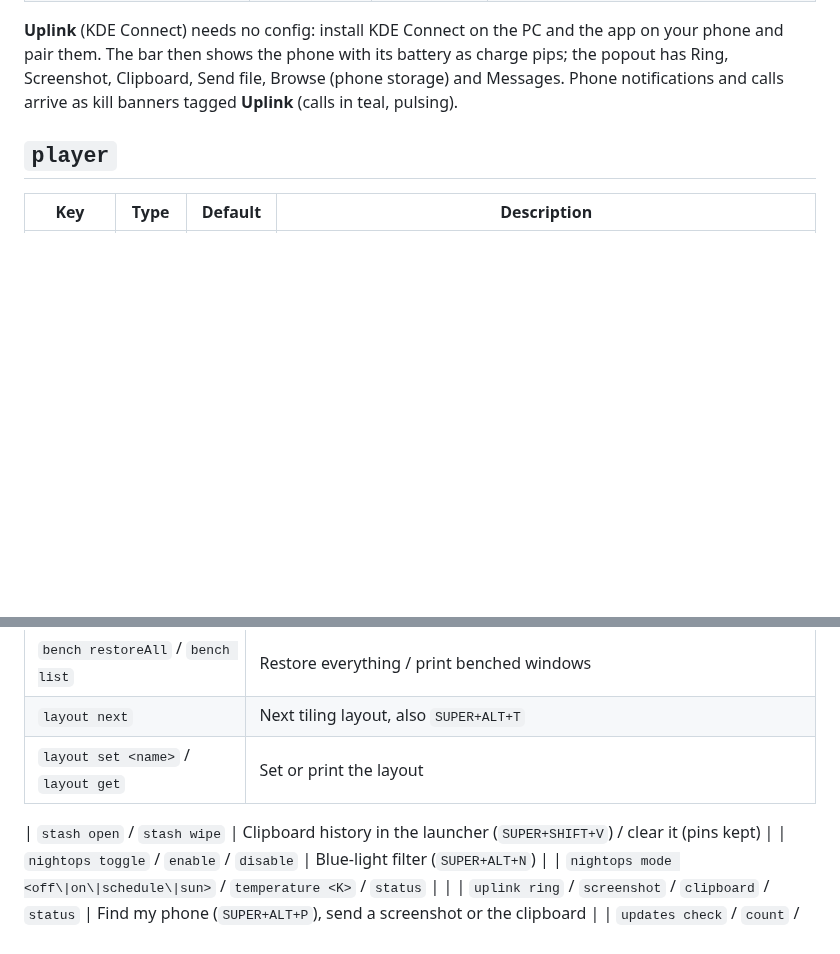
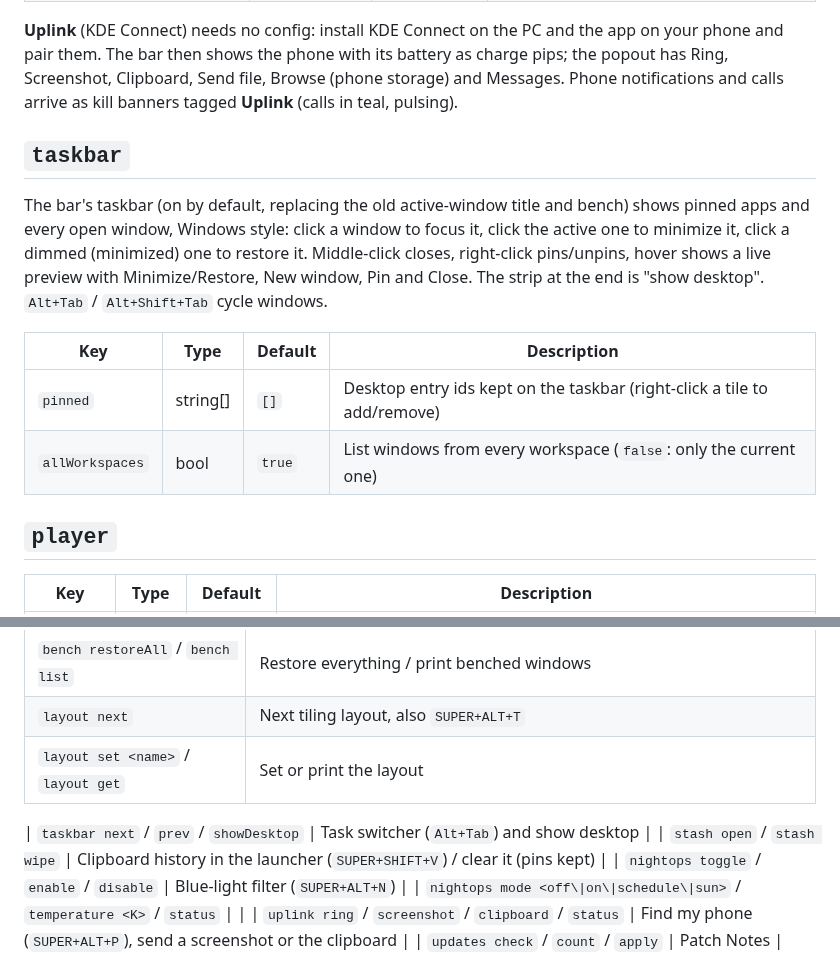
Before and after one commit to aditya36900/Valo-skin, a Markdown page: docs/VALORANT.md, 2 parts joined by grey strips. Drawn GitHub-style; blank space fills up the shorter version.

Commit message:
Windows-style taskbar in the bar, Plasma-like focus fixes
Taskbar: pinned apps and every open window (minimized ones dimmed). Click
focuses a window, minimizes the active one, restores a minimized one or
launches a pin; middle-click closes, right-click pins; hover shows a live
preview with Minimize/Restore, New, Pin, Close; a show-desktop strip;
Alt+Tab / Alt+Shift+Tab cycle windows. Replaces the active-window title
and bench entries by default. Uses the Lua dispatchers from the Hyprland
0.56 docs (hl.dsp.focus/window.move with follow) and falls back to
classic dispatchers.

Focus: misc.focus_on_activate, modal dialogs float centred, polkit and
pinentry prompts float, pin and stay focused, so a password dialog is
usable straight away instead of after minimizing the window behind it.

Verified in real Quickshell 0.3: config loads with the rebuilt plugin,
taskbar and preview render.

Co-Authored-By: Claude Opus 5.5 <noreply@anthropic.com>
Claude-Session: https://claude.ai/code/session_01JXK4kRMnjVENQ4bWNJW5Wt

```diff
--- a/docs/VALORANT.md
+++ b/docs/VALORANT.md
@@ -37,6 +37,19 @@ the shell log, so the defaults are used until you fix it.
 pair them. The bar then shows the phone with its battery as charge pips; the popout has Ring,
 Screenshot, Clipboard, Send file, Browse (phone storage) and Messages. Phone notifications and calls
 arrive as kill banners tagged **Uplink** (calls in teal, pulsing).
+
+## `taskbar`
+
+The bar's taskbar (on by default, replacing the old active-window title and bench) shows pinned apps
+and every open window, Windows style: click a window to focus it, click the active one to minimize
+it, click a dimmed (minimized) one to restore it. Middle-click closes, right-click pins/unpins, hover
+shows a live preview with Minimize/Restore, New window, Pin and Close. The strip at the end is
+"show desktop". `Alt+Tab` / `Alt+Shift+Tab` cycle windows.
+
+| Key | Type | Default | Description |
+|---|---|---|---|
+| `pinned` | string[] | `[]` | Desktop entry ids kept on the taskbar (right-click a tile to add/remove) |
+| `allWorkspaces` | bool | `true` | List windows from every workspace (`false`: only the current one) |
 
 ## `player`
 
@@ -183,6 +196,7 @@ Two more IPC targets come with the bar:
 | `layout next` | Next tiling layout, also `SUPER+ALT+T` |
 | `layout set <name>` / `layout get` | Set or print the layout |
 
+| `taskbar next` / `prev` / `showDesktop` | Task switcher (`Alt+Tab`) and show desktop |
 | `stash open` / `stash wipe` | Clipboard history in the launcher (`SUPER+SHIFT+V`) / clear it (pins kept) |
 | `nightops toggle` / `enable` / `disable` | Blue-light filter (`SUPER+ALT+N`) |
 | `nightops mode <off\|on\|schedule\|sun>` / `temperature <K>` / `status` | |
```
Also changed, not shown: README.md (+2 -1 lines), docs/DOTFILES.md (+3 -0 lines), docs/previews/taskbar.png (added), 9 other files.
